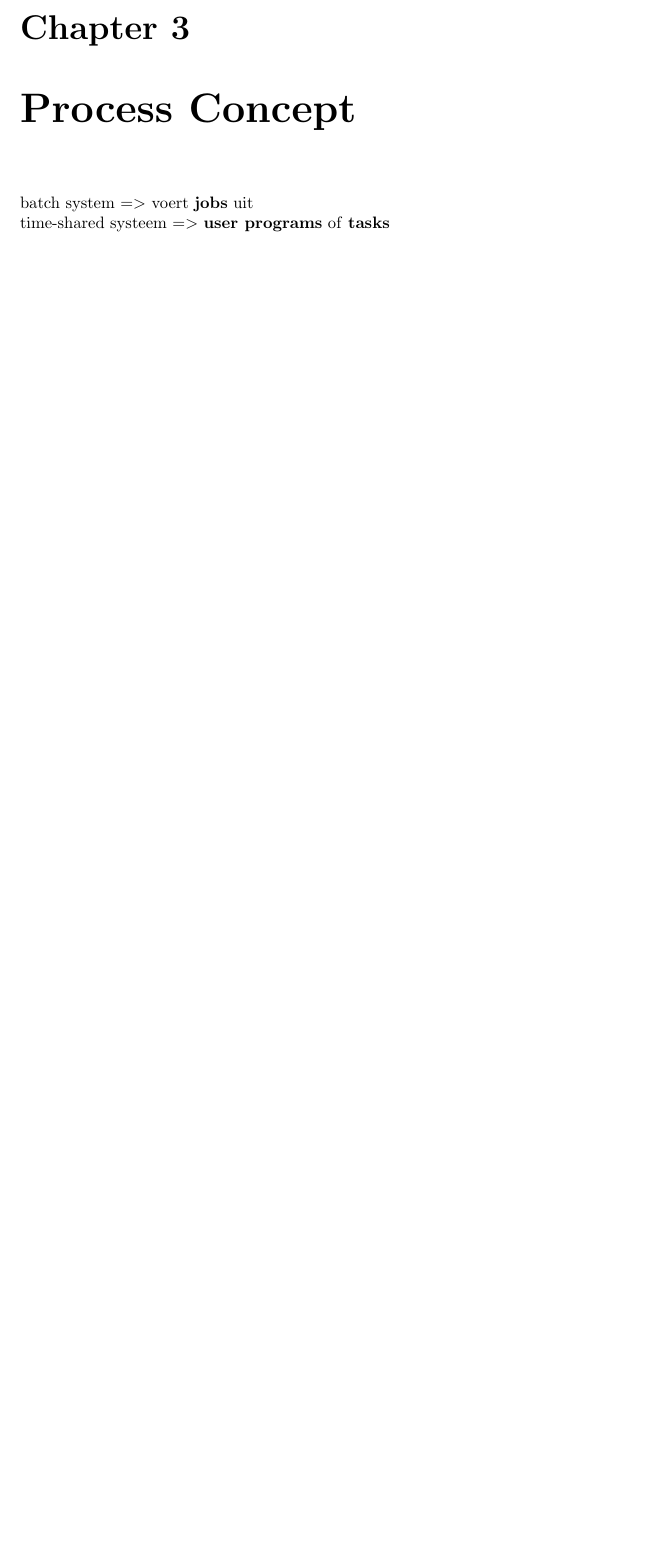
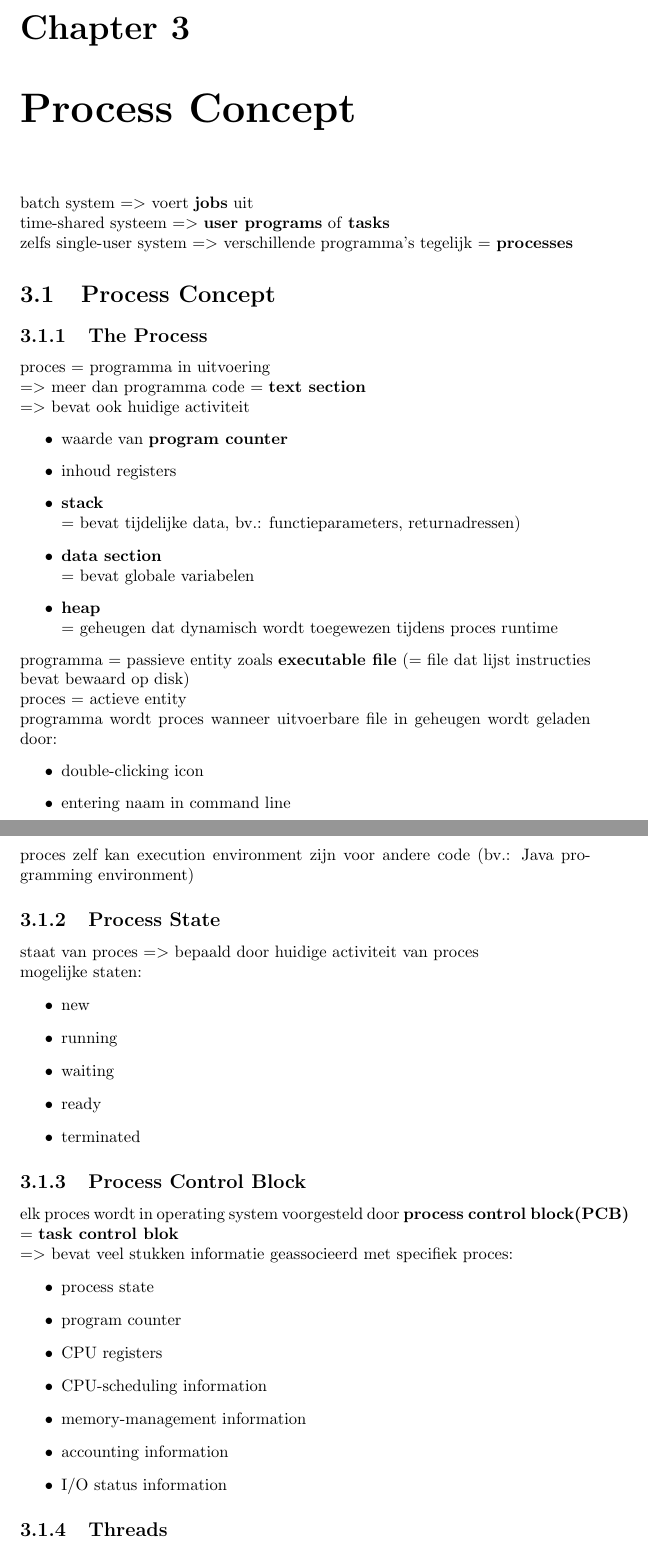
Before and after one commit to MidasLamb/2BachInfo, a LaTeX thesis (BesturingsSystemen/Samenvatting Hanne/samenvattingBS.tex): part of page 20 of 58 before the commit and two parts of pages 20 and 21 of 60 after it, the two joined at a grey line, cut so that both start at the same text, the shorter picture padded with empty space. Compiled offline with pdfLaTeX.

Commit message:
begin hoofdstuk 3

```diff
--- a/BesturingsSystemen/Samenvatting Hanne/samenvattingBS.tex
+++ b/BesturingsSystemen/Samenvatting Hanne/samenvattingBS.tex
@@ -569,3 +569,54 @@ command interpreter =$>$ in kernel of als speciaal programma behandeld(Window en
 \chapter{Process Concept}
 batch system =$>$ voert \textbf{jobs} uit
 \\time-shared systeem =$>$ \textbf{user programs} of \textbf{tasks}
+\\zelfs single-user system =$>$ verschillende programma's tegelijk = \textbf{processes}
+
+\section{Process Concept}
+\subsection{The Process}
+proces  = programma in uitvoering
+\\=$>$ meer dan programma code = \textbf{text section}
+\\=$>$ bevat ook huidige activiteit
+\begin{itemize}
+\item waarde van \textbf{program counter}
+\item inhoud registers
+\item \textbf{stack}
+\\ = bevat tijdelijke data, bv.: functieparameters, returnadressen)
+\item \textbf{data section}
+\\ = bevat globale variabelen
+\item \textbf{heap}
+\\ = geheugen dat dynamisch wordt toegewezen tijdens proces runtime
+\end{itemize}
+programma = passieve entity zoals \textbf{executable file} (= file dat lijst instructies bevat bewaard op disk)
+\\proces = actieve entity
+\\programma wordt proces wanneer uitvoerbare file in geheugen wordt geladen door:
+\begin{itemize}
+\item double-clicking icon
+\item entering naam in command line
+\end{itemize}
+proces zelf kan execution environment zijn voor andere code (bv.: Java programming environment)
+
+\subsection{Process State}
+staat van proces =$>$ bepaald door huidige activiteit van proces
+\\mogelijke staten:
+\begin{itemize}
+\item new
+\item running
+\item waiting
+\item ready
+\item terminated
+\end{itemize}
+
+\subsection{Process Control Block}
+elk proces wordt in operating system voorgesteld door \textbf{process control block(PCB)} = \textbf{task control blok}
+\\=$>$ bevat veel stukken informatie geassocieerd met specifiek proces:
+\begin{itemize}
+\item process state
+\item program counter
+\item CPU registers
+\item CPU-scheduling information
+\item memory-management information
+\item accounting information
+\item I/O status information
+\end{itemize}
+
+\subsection{Threads}
```
Also changed, not shown: BesturingsSystemen/Samenvatting Hanne/samenvattingBS.tex (10 more changed lines).
